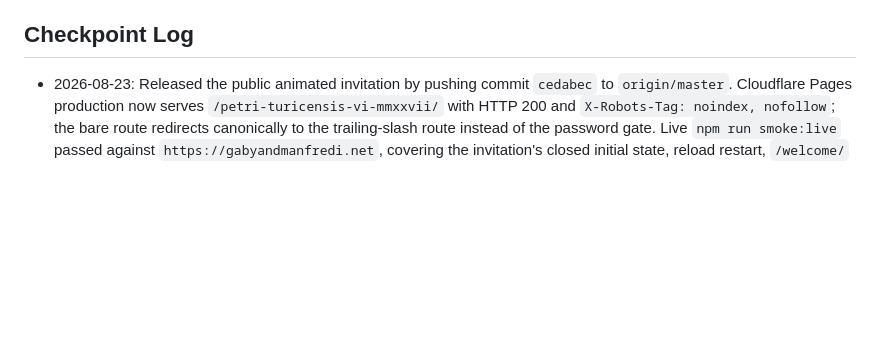
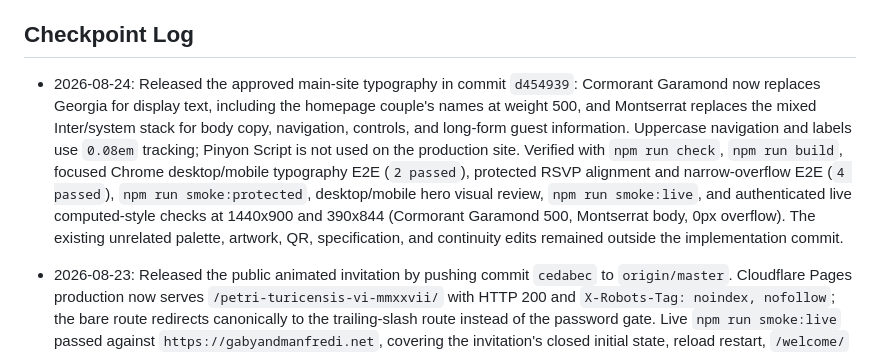
Before and after one commit to ManfrediC/wedding-website, a Markdown page: CONTINUITY.md, the part around the change. GitHub-like rendering; blank space fills up the shorter version.

Commit message:
Record typography release

```diff
--- a/CONTINUITY.md
+++ b/CONTINUITY.md
@@ -42,6 +42,8 @@ Implement the Cloudflare D1 RSVP system:
 - Wedding-week contact.
 
 ## Checkpoint Log
+
+- 2026-08-24: Released the approved main-site typography in commit `d454939`: Cormorant Garamond now replaces Georgia for display text, including the homepage couple's names at weight 500, and Montserrat replaces the mixed Inter/system stack for body copy, navigation, controls, and long-form guest information. Uppercase navigation and labels use `0.08em` tracking; Pinyon Script is not used on the production site. Verified with `npm run check`, `npm run build`, focused Chrome desktop/mobile typography E2E (`2 passed`), protected RSVP alignment and narrow-overflow E2E (`4 passed`), `npm run smoke:protected`, desktop/mobile hero visual review, `npm run smoke:live`, and authenticated live computed-style checks at 1440x900 and 390x844 (Cormorant Garamond 500, Montserrat body, 0px overflow). The existing unrelated palette, artwork, QR, specification, and continuity edits remained outside the implementation commit.
 
 - 2026-08-23: Released the public animated invitation by pushing commit `cedabec` to `origin/master`. Cloudflare Pages production now serves `/petri-turicensis-vi-mmxxvii/` with HTTP 200 and `X-Robots-Tag: noindex, nofollow`; the bare route redirects canonically to the trailing-slash route instead of the password gate. Live `npm run smoke:live` passed against `https://gabyandmanfredi.net`, covering the invitation's closed initial state, reload restart, `/welcome/` password hand-off, authenticated return behaviour, existing multilingual protected pages, and 0px desktop/mobile horizontal overflow. Screenshots: `tmp/live-protected-smoke-2026-08-23T20-40-32-772Z-desktop.png` and `tmp/live-protected-smoke-2026-08-23T20-40-32-772Z-mobile.png`.
 
```
